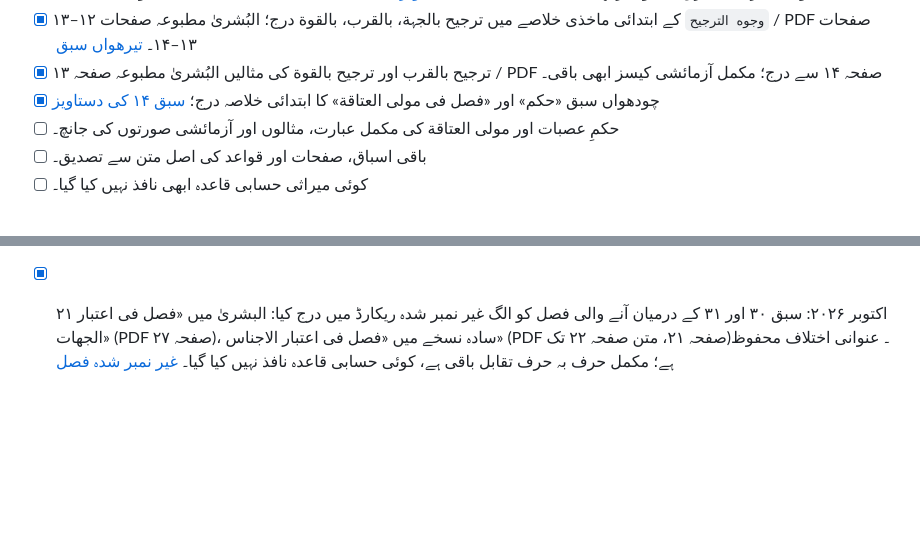
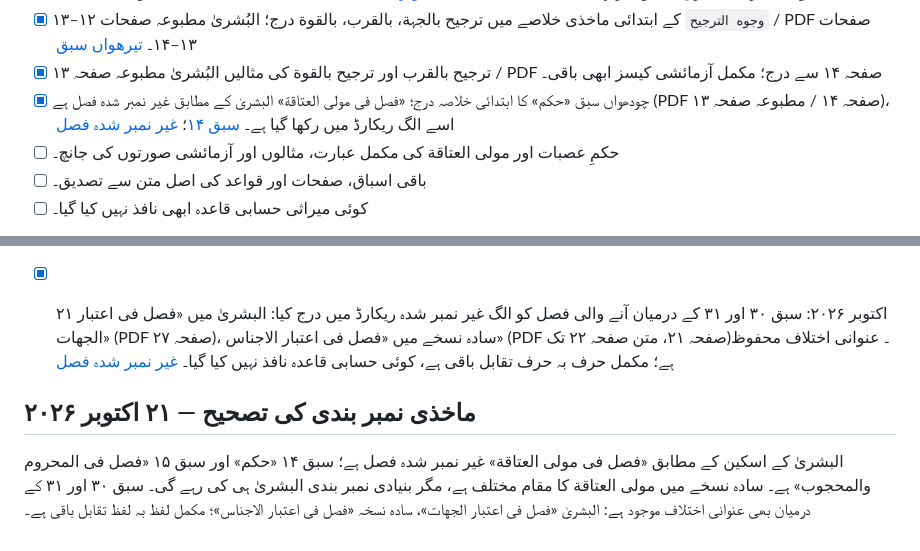
Before and after one commit to hafiz327gb/miras, a Markdown page: README.md, 2 parts joined by grey strips. Drawn GitHub-style; blank space fills up the shorter version.

Commit message:
Correct source numbering and record edition heading difference

```diff
--- a/README.md
+++ b/README.md
@@ -103,7 +103,7 @@ tests/
 - [x] باب العصبات کے ابتدائی حصے کا خلاصہ درج: عصبات کی اقسام، عصبه نسبیه کی اقسام، اور جہات اربعہ؛ البُشریٰ مطبوعہ صفحہ ۱۲ / PDF صفحہ ۱۳ بنیادی، سادہ نسخہ مطبوعہ/PDF صفحہ ۸ معاون۔ نمبرنگ کا فرق محفوظ رکھا گیا۔ [باب العصبات کی دستاویز](docs/lessons/lesson-12-bab-al-asabat.md)
 - [x] `وجوه الترجيح` کے ابتدائی ماخذی خلاصے میں ترجیح بالجہة، بالقرب، بالقوة درج؛ البُشریٰ مطبوعہ صفحات ۱۲–۱۳ / PDF صفحات ۱۳–۱۴۔ [تیرھواں سبق](docs/lessons/lesson-13-wujuh-al-tarjih.md)
 - [x] ترجیح بالقرب اور ترجیح بالقوة کی مثالیں البُشریٰ مطبوعہ صفحہ ۱۳ / PDF صفحہ ۱۴ سے درج؛ مکمل آزمائشی کیسز ابھی باقی۔
-- [x] چودھواں سبق «حکم» اور «فصل فی مولی العتاقة» کا ابتدائی خلاصہ درج؛ [سبق ۱۴ کی دستاویز](docs/lessons/lesson-14-hukm-wa-mawla-al-ataqa.md)
+- [x] چودھواں سبق «حکم» کا ابتدائی خلاصہ درج؛ «فصل فی مولی العتاقة» البشریٰ کے مطابق غیر نمبر شدہ فصل ہے (PDF صفحہ ۱۴ / مطبوعہ صفحہ ۱۳)، اسے الگ ریکارڈ میں رکھا گیا ہے۔ [سبق ۱۴](docs/lessons/lesson-14-hukm-wa-mawla-al-ataqa.md)؛ [غیر نمبر شدہ فصل](docs/lessons/fasl-fi-mawla-al-ataqa.md)
 - [ ] حکمِ عصبات اور مولی العتاقة کی مکمل عبارت، مثالوں اور آزمائشی صورتوں کی جانچ۔
 - [ ] باقی اسباق، صفحات اور قواعد کی اصل متن سے تصدیق۔
 - [ ] کوئی میراثی حسابی قاعدہ ابھی نافذ نہیں کیا گیا۔
@@ -275,3 +275,8 @@ tests/
 - [x] ۲۱ اکتوبر ۲۰۲۶: سبق ۳۰ کے بعد اگلے عنوان کا دونوں اسکینوں میں دوبارہ تقابل کیا۔ البشریٰ PDF صفحہ ۲۷ / مطبوعہ صفحہ ۲۶ پر «فصل فی اعتبار الجهات» ہے، جبکہ سادہ نسخہ PDF صفحہ ۲۱ پر «فصل فی اعتبار الاجناس» ہے۔ اس اختلاف کو واضح نوٹ کیا؛ اسے خاموشی سے یکساں نہیں کیا۔ مکمل عبارت کا تقابل باقی ہے، کوئی حسابی قاعدہ نافذ نہیں کیا گیا۔
 
 - [x] ۲۱ اکتوبر ۲۰۲۶: سبق ۳۰ اور ۳۱ کے درمیان آنے والی فصل کو الگ غیر نمبر شدہ ریکارڈ میں درج کیا: البشریٰ میں «فصل فی اعتبار الجهات» (PDF صفحہ ۲۷)، سادہ نسخے میں «فصل فی اعتبار الاجناس» (PDF صفحہ ۲۱، متن صفحہ ۲۲ تک)۔ عنوانی اختلاف محفوظ ہے؛ مکمل حرف بہ حرف تقابل باقی ہے، کوئی حسابی قاعدہ نافذ نہیں کیا گیا۔ [غیر نمبر شدہ فصل](docs/lessons/fasl-fi-itibar-al-jihat.md)
+
+
+## ماخذی نمبر بندی کی تصحیح — ۲۱ اکتوبر ۲۰۲۶
+
+البشریٰ کے اسکین کے مطابق «فصل فی مولی العتاقة» غیر نمبر شدہ فصل ہے؛ سبق ۱۴ «حکم» اور سبق ۱۵ «فصل فی المحروم والمحجوب» ہے۔ سادہ نسخے میں مولی العتاقة کا مقام مختلف ہے، مگر بنیادی نمبر بندی البشریٰ ہی کی رہے گی۔ سبق ۳۰ اور ۳۱ کے درمیان بھی عنوانی اختلاف موجود ہے: البشریٰ «فصل فی اعتبار الجهات»، سادہ نسخہ «فصل فی اعتبار الاجناس»؛ مکمل لفظ بہ لفظ تقابل باقی ہے۔
```
